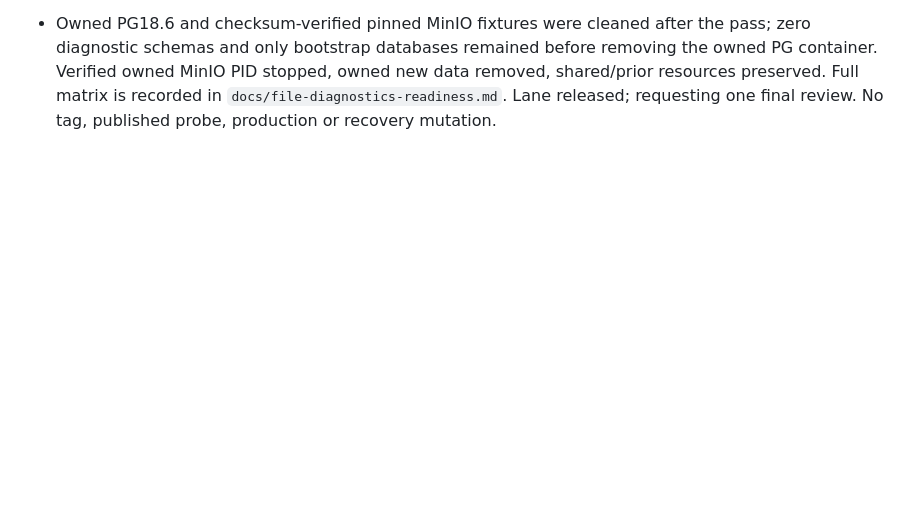
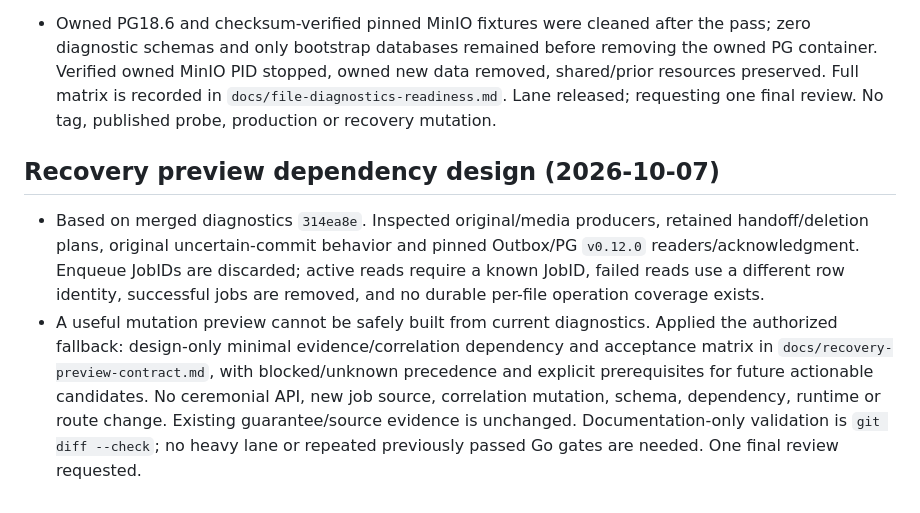
Before and after one commit to assurrussa/gouploads, a Markdown page: implementation-notes.md, the part around the change. Drawn GitHub-style; blank space fills up the shorter version.

Commit message:
docs: define evidence required for safe recovery previews

```diff
--- a/implementation-notes.md
+++ b/implementation-notes.md
@@ -821,3 +821,19 @@ Make/Task environment probes; YAML graphs, shell syntax and diff checks passed.
   data removed, shared/prior resources preserved. Full matrix is recorded in
   `docs/file-diagnostics-readiness.md`. Lane released; requesting one final
   review. No tag, published probe, production or recovery mutation.
+
+## Recovery preview dependency design (2026-10-07)
+
+- Based on merged diagnostics `314ea8e`. Inspected original/media producers,
+  retained handoff/deletion plans, original uncertain-commit behavior and pinned
+  Outbox/PG `v0.12.0` readers/acknowledgment. Enqueue JobIDs are discarded;
+  active reads require a known JobID, failed reads use a different row identity,
+  successful jobs are removed, and no durable per-file operation coverage exists.
+- A useful mutation preview cannot be safely built from current diagnostics.
+  Applied the authorized fallback: design-only minimal evidence/correlation
+  dependency and acceptance matrix in `docs/recovery-preview-contract.md`, with
+  blocked/unknown precedence and explicit prerequisites for future actionable
+  candidates. No ceremonial API, new job source, correlation mutation, schema,
+  dependency, runtime or route change. Existing guarantee/source evidence is
+  unchanged. Documentation-only validation is `git diff --check`; no heavy lane
+  or repeated previously passed Go gates are needed. One final review requested.
```
Also changed, not shown: docs/file-diagnostics.md (+3 -1 lines), docs/recovery-preview-contract.md (added, +154 -0 lines).
